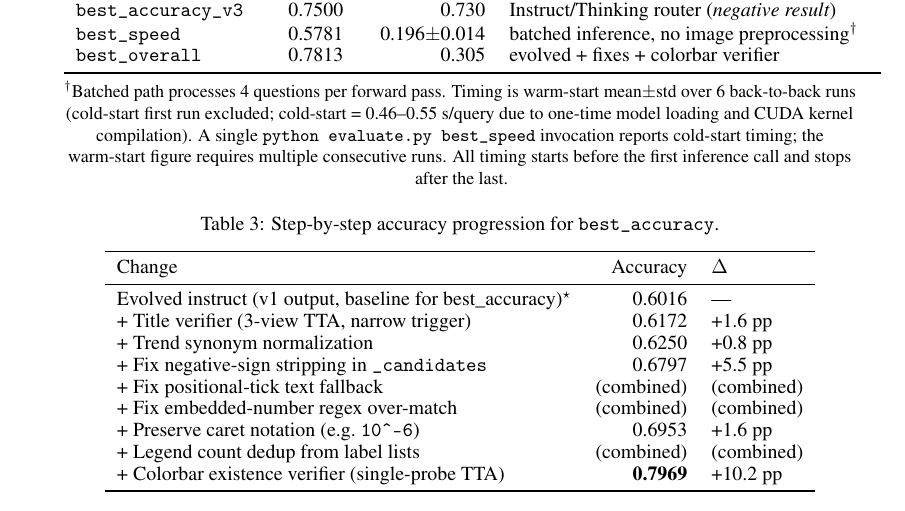
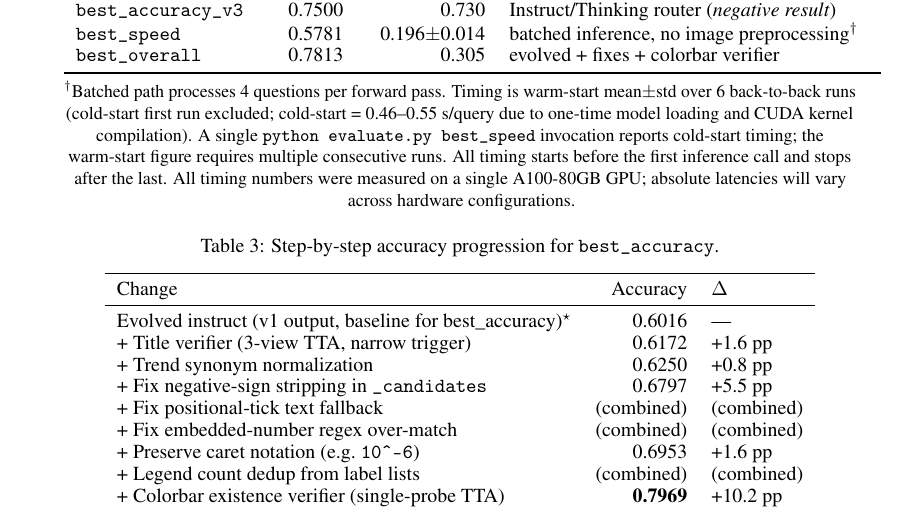
Before and after one commit to QiHuang321/Evolving, a LaTeX paper (report.tex): part of page 5 of 10, cut so that both start at the same text. Compiled offline with pdfLaTeX.

Commit message:
Add hardware note to timing, recompile PDF with stable cross-refs
- report.tex: add 'A100-80GB' hardware caveat to timing footnote
- README.md: same hardware note in timing sub-line
- report.pdf: recompiled (2-pass), no Rerun warnings

```diff
--- a/report.tex
+++ b/report.tex
@@ -352,7 +352,9 @@ warm-start mean$\pm$std over 6 back-to-back runs
 one-time model loading and CUDA kernel compilation).
 A single \texttt{python evaluate.py best\_speed} invocation reports
 cold-start timing; the warm-start figure requires multiple consecutive runs.
-All timing starts before the first inference call and stops after the last.}
+All timing starts before the first inference call and stops after the last.
+All timing numbers were measured on a single A100-80GB GPU; absolute
+latencies will vary across hardware configurations.}
 \end{table}
 
 Table~\ref{tab:progression} shows the incremental accuracy gains that built
```
Also changed, not shown: README.md, report.pdf.
